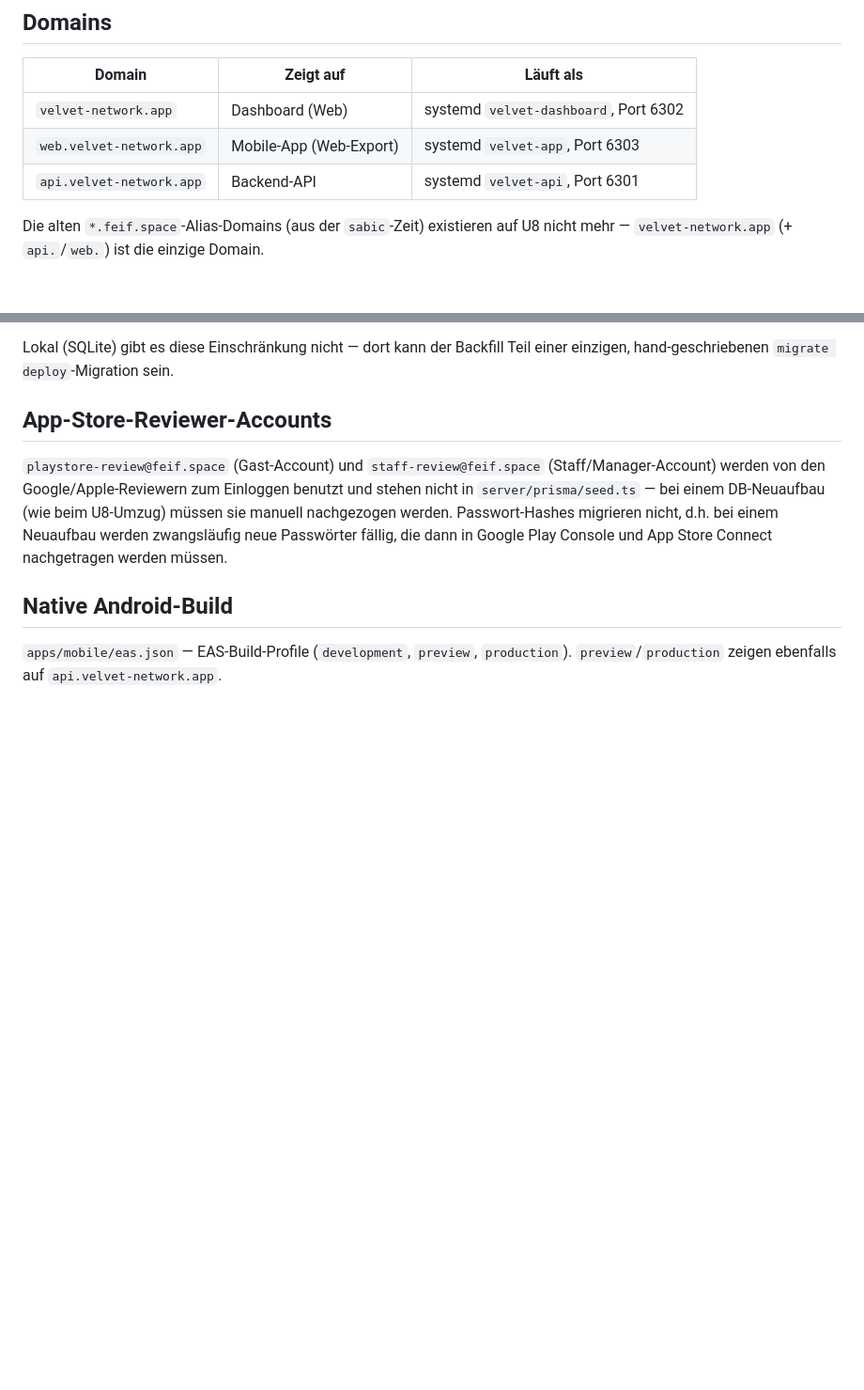
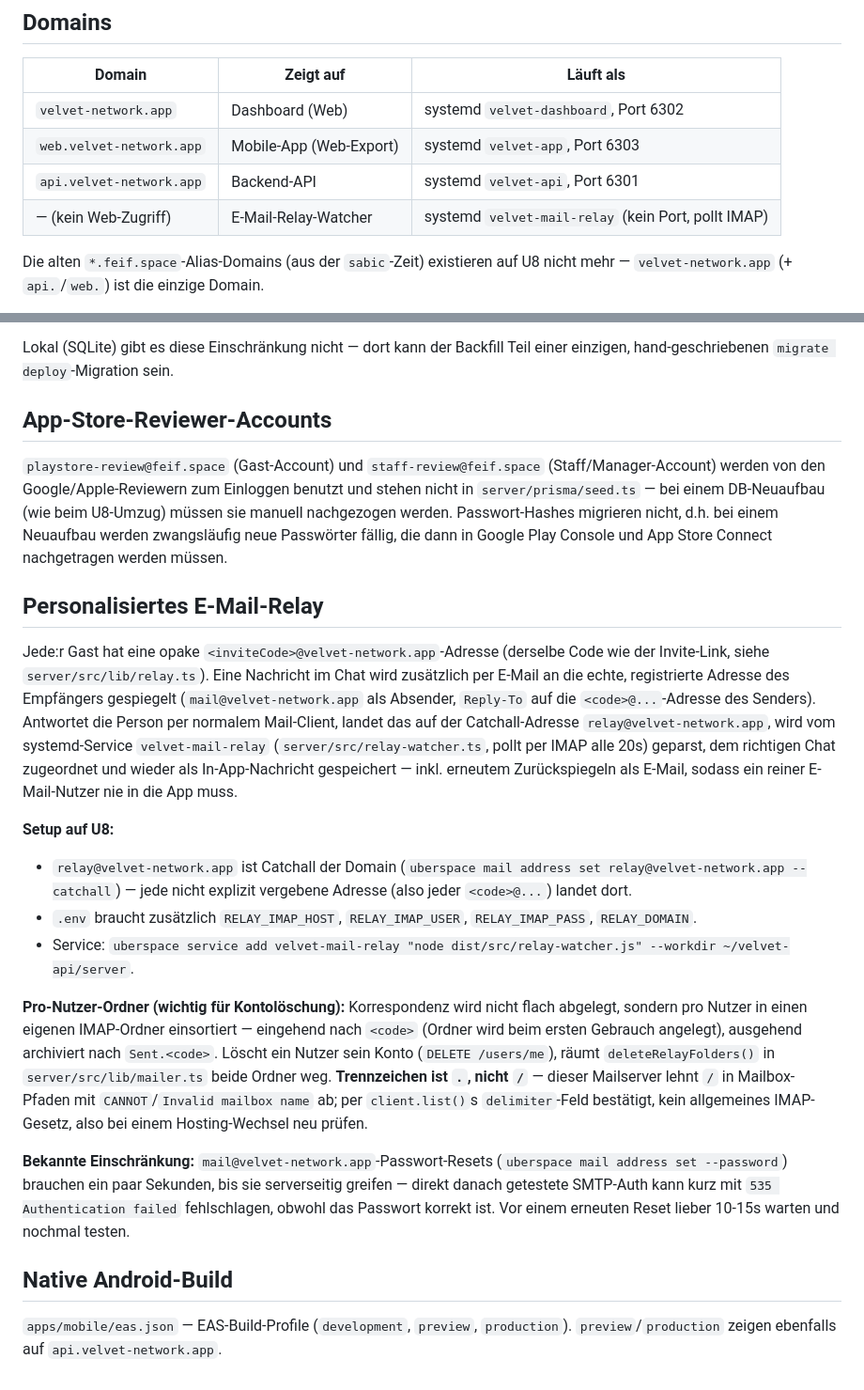
Before and after one commit to conct/velvet, a Markdown page: docs/deployment.md, 2 parts joined by grey strips. Shown at 94% size. GitHub-like rendering; blank space fills up the shorter version.

Commit message:
Document the personalized email-relay setup and per-user IMAP folders

```diff
--- a/docs/deployment.md
+++ b/docs/deployment.md
@@ -16,6 +16,7 @@ neue Deploys benutzt werden.
 | `velvet-network.app` | Dashboard (Web) | systemd `velvet-dashboard`, Port 6302 |
 | `web.velvet-network.app` | Mobile-App (Web-Export) | systemd `velvet-app`, Port 6303 |
 | `api.velvet-network.app` | Backend-API | systemd `velvet-api`, Port 6301 |
+| — (kein Web-Zugriff) | E-Mail-Relay-Watcher | systemd `velvet-mail-relay` (kein Port, pollt IMAP) |
 
 Die alten `*.feif.space`-Alias-Domains (aus der `sabic`-Zeit) existieren auf
 U8 nicht mehr — `velvet-network.app` (+ `api.`/`web.`) ist die einzige Domain.
@@ -196,6 +197,44 @@ Passwort-Hashes migrieren nicht, d.h. bei einem Neuaufbau werden zwangsläufig
 neue Passwörter fällig, die dann in Google Play Console und App Store
 Connect nachgetragen werden müssen.
 
+## Personalisiertes E-Mail-Relay
+
+Jede:r Gast hat eine opake `<inviteCode>@velvet-network.app`-Adresse
+(derselbe Code wie der Invite-Link, siehe `server/src/lib/relay.ts`). Eine
+Nachricht im Chat wird zusätzlich per E-Mail an die echte, registrierte
+Adresse des Empfängers gespiegelt (`mail@velvet-network.app` als Absender,
+`Reply-To` auf die `<code>@...`-Adresse des Senders). Antwortet die Person
+per normalem Mail-Client, landet das auf der Catchall-Adresse
+`relay@velvet-network.app`, wird vom systemd-Service `velvet-mail-relay`
+(`server/src/relay-watcher.ts`, pollt per IMAP alle 20s) geparst, dem
+richtigen Chat zugeordnet und wieder als In-App-Nachricht gespeichert — inkl.
+erneutem Zurückspiegeln als E-Mail, sodass ein reiner E-Mail-Nutzer nie in
+die App muss.
+
+**Setup auf U8:**
+- `relay@velvet-network.app` ist Catchall der Domain (`uberspace mail
+  address set relay@velvet-network.app --catchall`) — jede nicht explizit
+  vergebene Adresse (also jeder `<code>@...`) landet dort.
+- `.env` braucht zusätzlich `RELAY_IMAP_HOST`, `RELAY_IMAP_USER`,
+  `RELAY_IMAP_PASS`, `RELAY_DOMAIN`.
+- Service: `uberspace service add velvet-mail-relay "node dist/src/relay-watcher.js" --workdir ~/velvet-api/server`.
+
+**Pro-Nutzer-Ordner (wichtig für Kontolöschung):** Korrespondenz wird nicht
+flach abgelegt, sondern pro Nutzer in einen eigenen IMAP-Ordner einsortiert —
+eingehend nach `<code>` (Ordner wird beim ersten Gebrauch angelegt), ausgehend
+archiviert nach `Sent.<code>`. Löscht ein Nutzer sein Konto
+(`DELETE /users/me`), räumt `deleteRelayFolders()` in `server/src/lib/mailer.ts`
+beide Ordner weg. **Trennzeichen ist `.`, nicht `/`** — dieser Mailserver
+lehnt `/` in Mailbox-Pfaden mit `CANNOT`/`Invalid mailbox name` ab; per
+`client.list()`s `delimiter`-Feld bestätigt, kein allgemeines IMAP-Gesetz,
+also bei einem Hosting-Wechsel neu prüfen.
+
+**Bekannte Einschränkung:** `mail@velvet-network.app`-Passwort-Resets
+(`uberspace mail address set --password`) brauchen ein paar Sekunden, bis sie
+serverseitig greifen — direkt danach getestete SMTP-Auth kann kurz mit `535
+Authentication failed` fehlschlagen, obwohl das Passwort korrekt ist. Vor
+einem erneuten Reset lieber 10-15s warten und nochmal testen.
+
 ## Native Android-Build
 
 `apps/mobile/eas.json` — EAS-Build-Profile (`development`, `preview`,
```
